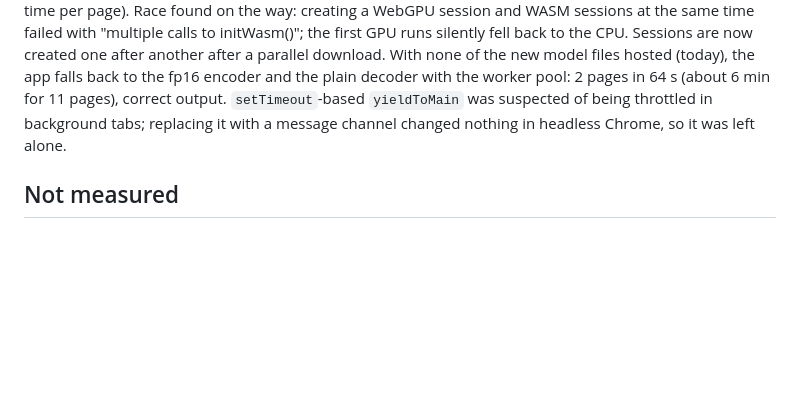
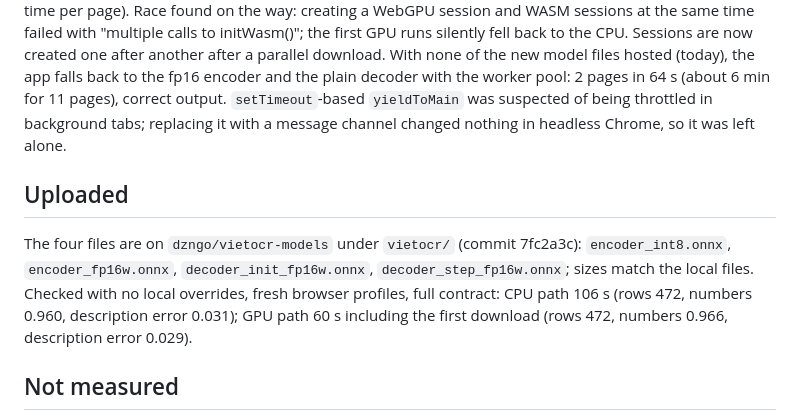
Before and after one commit to nlqd/cheeptable, a Markdown page: hillclimb/FINDINGS.md, the part around the change. GitHub-like rendering; blank space fills up the shorter version.

Commit message:
docs: record the model upload and the hosted-model check
Claude-Session: https://claude.ai/code/session_01UAXDJvHAERqtiuFCnPVBeY

```diff
--- a/hillclimb/FINDINGS.md
+++ b/hillclimb/FINDINGS.md
@@ -105,6 +105,9 @@ Race found on the way: creating a WebGPU session and WASM sessions at the same t
 With none of the new model files hosted (today), the app falls back to the fp16 encoder and the plain decoder with the worker pool: 2 pages in 64 s (about 6 min for 11 pages), correct output.
 `setTimeout`-based `yieldToMain` was suspected of being throttled in background tabs; replacing it with a message channel changed nothing in headless Chrome, so it was left alone.
 
+## Uploaded
+The four files are on `dzngo/vietocr-models` under `vietocr/` (commit 7fc2a3c): `encoder_int8.onnx`, `encoder_fp16w.onnx`, `decoder_init_fp16w.onnx`, `decoder_step_fp16w.onnx`; sizes match the local files. Checked with no local overrides, fresh browser profiles, full contract: CPU path 106 s (rows 472, numbers 0.960, description error 0.031); GPU path 60 s including the first download (rows 472, numbers 0.966, description error 0.029).
+
 ## Not measured
 - Borderless tables: the grid path returns nothing there and the detector path runs as before; only the contract and the synthetic document (both ruled) were tested.
 - WebGPU: the new backend check (adapter must have `shader-f16`) was written after seeing fp16 models return only `<pad>` tokens under a WebGPU adapter without f16; I did not run a machine with working f16 shaders.
```
